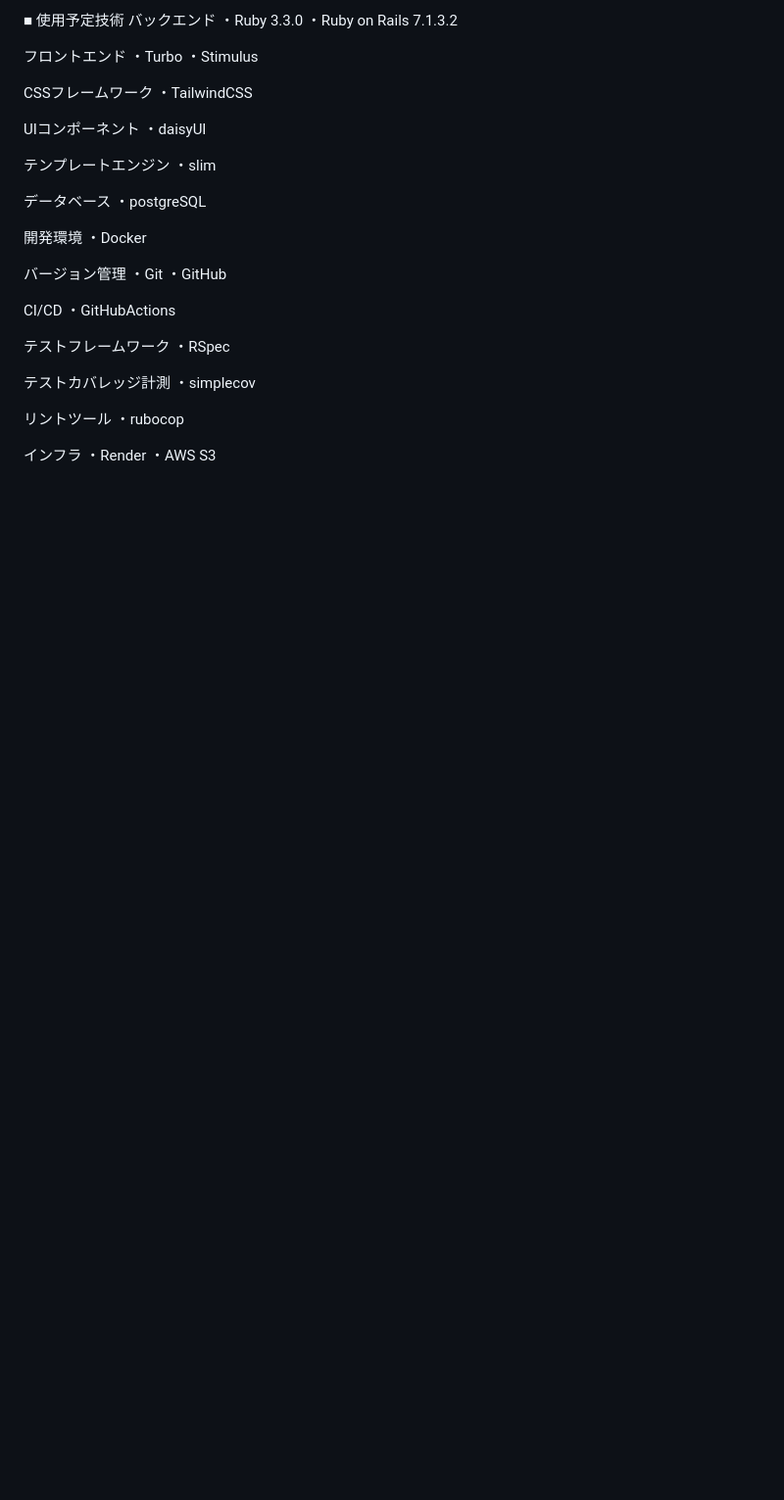
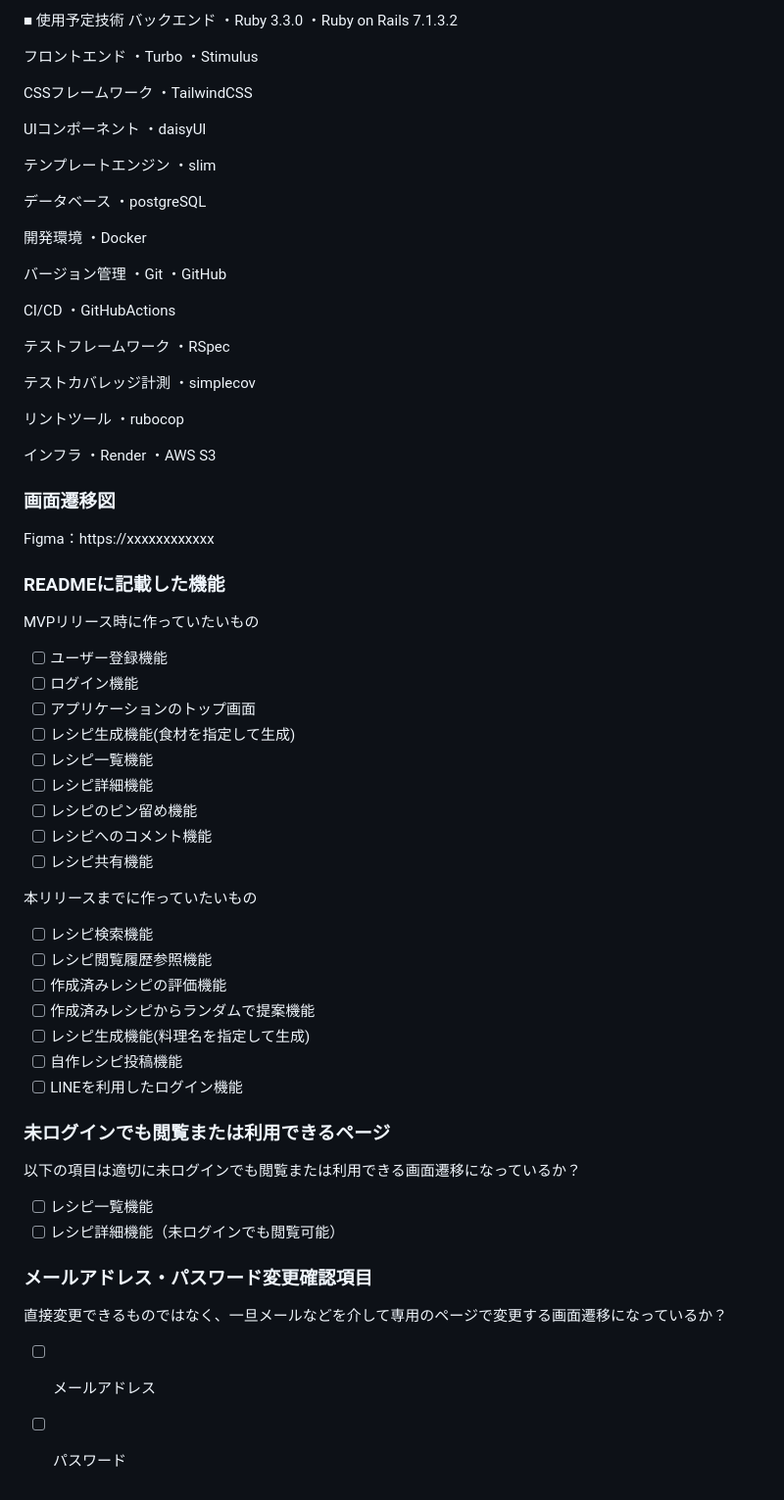
Before and after one commit to ito-ryo-50a/denshi_recipe, a Markdown page: README.md, the part around the change. Shown at 98% size. GitHub-like rendering; blank space fills up the shorter version.

Commit message:
READMEにチェックリスト追加しました

```diff
--- a/README.md
+++ b/README.md
@@ -98,3 +98,37 @@ CI/CD
 インフラ
 ・Render
 ・AWS S3
+
+### 画面遷移図
+Figma：https://xxxxxxxxxxxx
+
+### READMEに記載した機能
+MVPリリース時に作っていたいもの
+- [ ] ユーザー登録機能
+- [ ] ログイン機能
+- [ ] アプリケーションのトップ画面
+- [ ] レシピ生成機能(食材を指定して生成)
+- [ ] レシピ一覧機能
+- [ ] レシピ詳細機能
+- [ ] レシピのピン留め機能
+- [ ] レシピへのコメント機能
+- [ ] レシピ共有機能
+
+本リリースまでに作っていたいもの
+- [ ] レシピ検索機能
+- [ ] レシピ閲覧履歴参照機能
+- [ ] 作成済みレシピの評価機能
+- [ ] 作成済みレシピからランダムで提案機能
+- [ ] レシピ生成機能(料理名を指定して生成)
+- [ ] 自作レシピ投稿機能
+- [ ] LINEを利用したログイン機能
+
+### 未ログインでも閲覧または利用できるページ
+以下の項目は適切に未ログインでも閲覧または利用できる画面遷移になっているか？
+- [ ] レシピ一覧機能
+- [ ] レシピ詳細機能（未ログインでも閲覧可能）
+
+### メールアドレス・パスワード変更確認項目
+直接変更できるものではなく、一旦メールなどを介して専用のページで変更する画面遷移になっているか？
+- [ ] メールアドレス
+- [ ] パスワード
```
